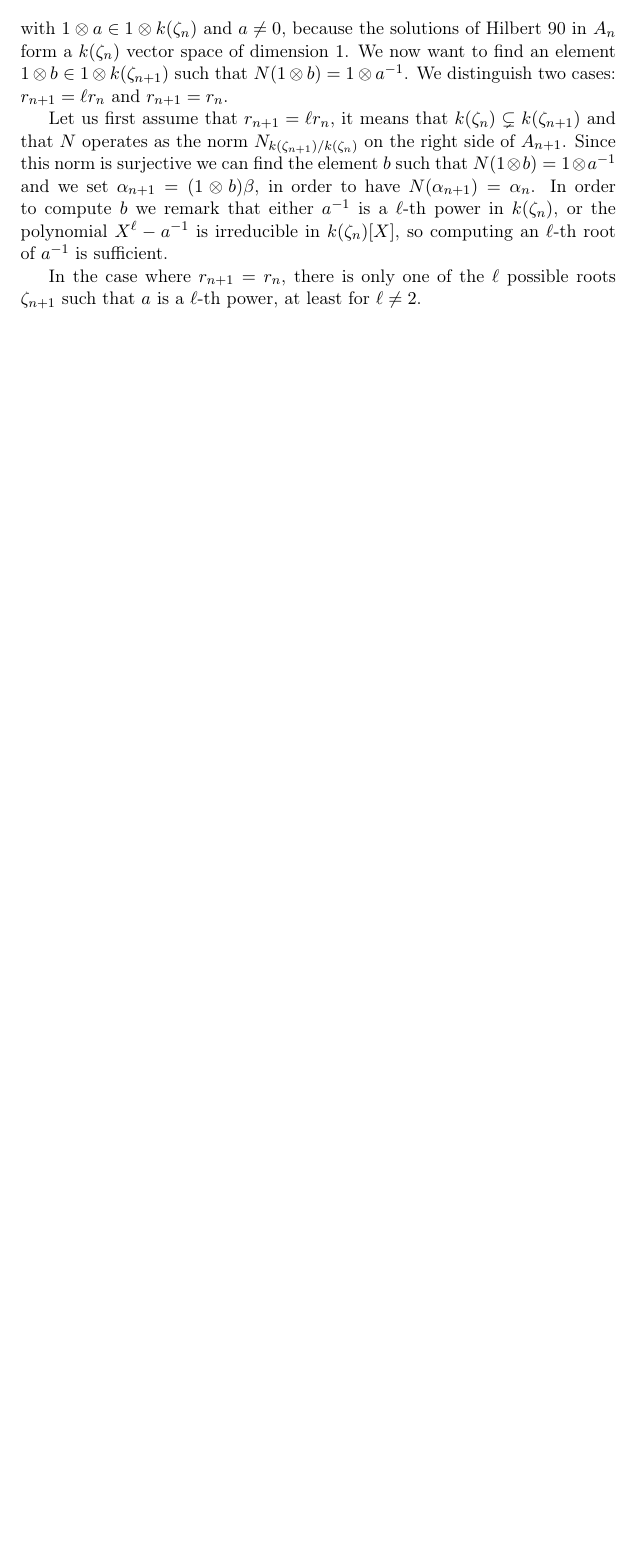
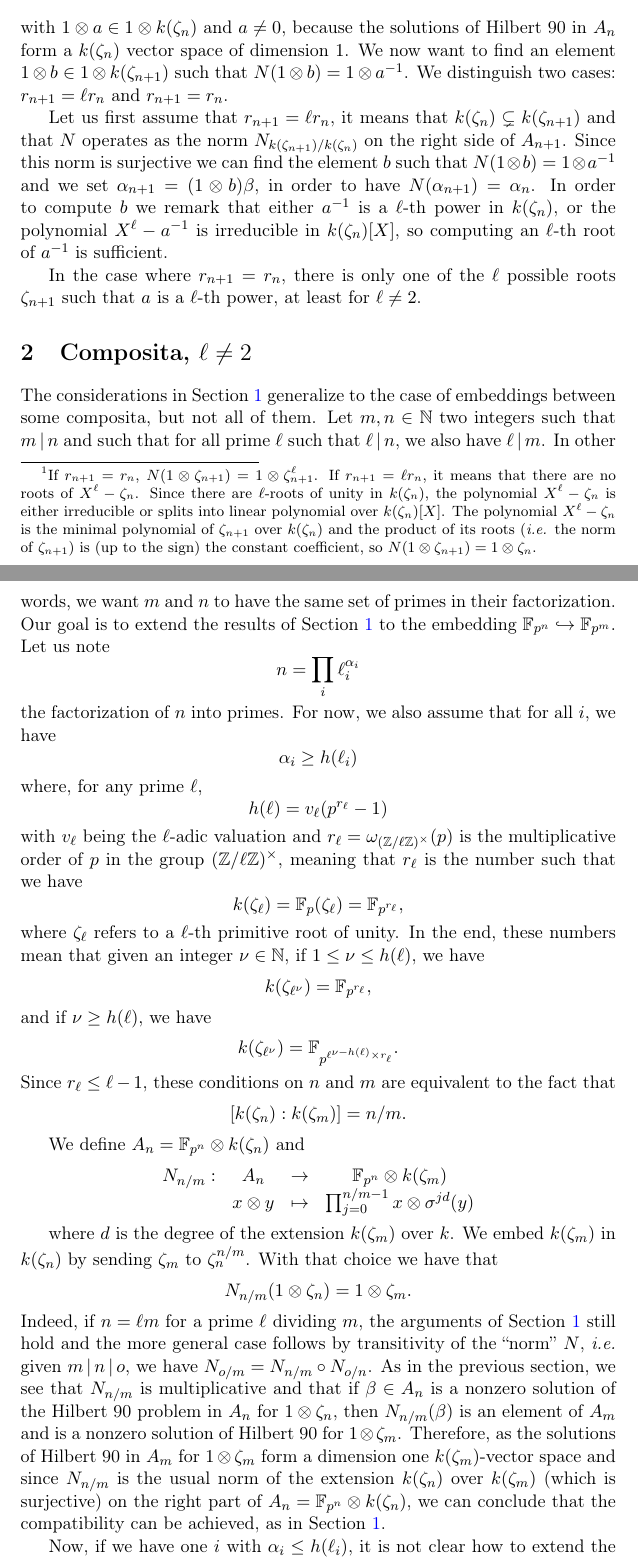
Before and after one commit to erou/compatible-embeddings, a LaTeX document (notes.tex): part of page 2 of 2 before the commit and two parts of pages 2 and 3 of 3 after it, the two joined at a grey line, cut so that both start at the same text, the shorter picture padded with empty space. Compiled offline with pdfLaTeX.

Commit message:
New notes

```diff
--- a/ladic.tex
+++ b/notes.tex
@@ -70,7 +71,14 @@ norm of $k(\zeta_{n+1})$ over $k(\zeta_n)$.
 We embed $k(\zeta_n)$ in $k(\zeta_{n+1})$ by sending $\zeta_n$ to
 $\zeta_{n+1}^\ell$. With that choice we have that
 \[
-  N(1\otimes\zeta_{n+1})=1\otimes\zeta_n.
+  N(1\otimes\zeta_{n+1})=1\otimes\zeta_n.\footnote{If $r_{n+1}=r_n$,
+  $N(1\otimes\zeta_{n+1})=1\otimes\zeta_{n+1}^\ell$. If $r_{n+1}=\ell r_n$, it means that
+there are no roots of $X^\ell-\zeta_n$. Since there are $\ell$-roots of unity in
+$k(\zeta_n)$, the polynomial $X^\ell-\zeta_n$ is either irreducible or splits
+into linear polynomial over $k(\zeta_n)[X]$. The polynomial $X^\ell -\zeta_n$ is
+the minimal polynomial of $\zeta_{n+1}$ over $k(\zeta_n)$ and the product of its
+roots (\ie the norm of $\zeta_{n+1}$) is (up to the sign) the constant
+coefficient, so $N(1\otimes\zeta_{n+1})=1\otimes\zeta_n$.}
 \]
 We also see that $N$ and $\sigma\otimes1$ commute, and for any $\alpha,
 \beta\in A_{n+1}$, we have that \[
@@ -108,4 +116,79 @@ root of $a^{-1}$ is sufficient.
 
 In the case where $r_{n+1}=r_n$, there is only one of the $\ell$ possible roots
 $\zeta_{n+1}$ such that $a$ is a $\ell$-th power, at least for $\ell\neq2$.
+
+\section{Composita, $\ell\neq2$}
+
+The considerations in Section~\ref{sec:ladic} generalize to the case of
+embeddings between some composita, but not all of them. Let $m, n\in\mathbb{N}$
+two integers such that $m\,|\,n$ and such that for all prime $\ell$ such that
+$\ell\,|\,n$, we also have $\ell\,|\,m$. In other words, we want $m$ and $n$ to
+have the same set of primes in their factorization. Our goal is to extend the
+results of Section~\ref{sec:ladic} to the embedding
+$\mathbb{F}_{p^n}\emb\mathbb{F}_{p^m}$. Let us note
+\[
+  n = \prod_i \ell_i^{\alpha_i}
+\]
+the factorization of $n$ into primes. For now, we also assume that for all $i$,
+we have
+\[
+  \alpha_i\geq h(\ell_i)
+\]
+where, for any prime $\ell$,
+\[
+  h(\ell) = v_\ell(p^{r_\ell}-1)
+\]
+with $v_\ell$ being the $\ell$-adic valuation and
+$r_\ell=\omega_{(\mathbb{Z}/\ell\mathbb{Z})^\times}(p)$ is the multiplicative
+order of $p$ in the group $(\mathbb{Z}/\ell\mathbb{Z})^\times$, meaning that
+$r_\ell$ is the number such that we have
+\[
+  k(\zeta_\ell)=\mathbb{F}_p(\zeta_\ell)=\mathbb{F}_{p^{r_\ell}},
+\]
+where $\zeta_\ell$ refers to a $\ell$-th primitive root of unity.
+In the end, these numbers mean that given an integer $\nu\in\mathbb{N}$, if
+$1\leq\nu\leq h(\ell)$, we have
+\[
+  k(\zeta_{\ell^\nu}) = \mathbb{F}_{p^{r_\ell}},
+\]
+and if $\nu\geq h(\ell)$, we have
+\[
+  k(\zeta_{\ell^\nu}) = \mathbb{F}_{p^{\ell^{\nu-h(\ell)}\times r_\ell}}.
+\]
+Since $r_\ell\leq\ell-1$, these conditions on $n$ and $m$ are equivalent to the fact that
+\[
+  [k(\zeta_n):k(\zeta_m)] = n/m.
+\]
+
+We define $A_n=\mathbb{F}_{p^n}\otimes k(\zeta_n)$ and
+\[
+\begin{array}{cccc}
+  N_{n/m}: & A_n & \to & \mathbb{F}_{p^n}\otimes k(\zeta_m) \\
+  & x\otimes y & \mapsto & \prod_{j=0}^{n/m-1} x \otimes \sigma^{jd}(y)
+\end{array}
+\]
+
+where $d$ is the degree of the extension $k(\zeta_m)$ over $k$. We embed
+$k(\zeta_m)$ in $k(\zeta_n)$ by sending $\zeta_m$ to $\zeta_n^{n/m}$. With that
+choice we have that
+\[
+  N_{n/m}(1\otimes\zeta_n) = 1\otimes\zeta_m.
+\]
+Indeed, if $n = \ell m$ for a prime $\ell$ dividing $m$, the arguments of
+Section~\ref{sec:ladic} still hold and the more general case follows by
+transitivity of the ``norm'' $N$, \ie given $m\,|\,n\,|\,o$, we have
+$N_{o/m}=N_{n/m}\circ N_{o/n}$. As in the previous section, we see that
+$N_{n/m}$ is multiplicative and that if $\beta\in A_n$ is a nonzero solution of
+the Hilbert 90 problem in $A_n$ for $1\otimes\zeta_n$, then $N_{n/m}(\beta)$ is
+an element of $A_m$ and is a nonzero solution of Hilbert 90 for
+$1\otimes\zeta_m$. Therefore, as the solutions of Hilbert 90 in $A_m$ for
+$1\otimes\zeta_m$ form a dimension one $k(\zeta_m)$-vector space and since
+$N_{n/m}$ is the usual norm of the extension $k(\zeta_n)$ over $k(\zeta_m)$
+(which is surjective) on the right part of $A_n=\mathbb{F}_{p^n}\otimes
+k(\zeta_n)$, we can conclude that the compatibility can be achieved, as in
+Section~\ref{sec:ladic}.
+
+Now, if we have one $i$ with $\alpha_i\leq h(\ell_i)$, it is not clear how to
+extend the results of the last section.
+
 \end{document}
```
Also changed, not shown: notes.tex (1 more changed lines), 2 other files.
